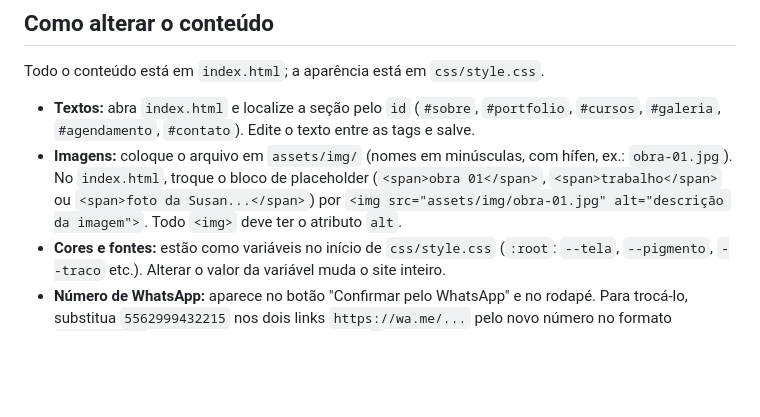
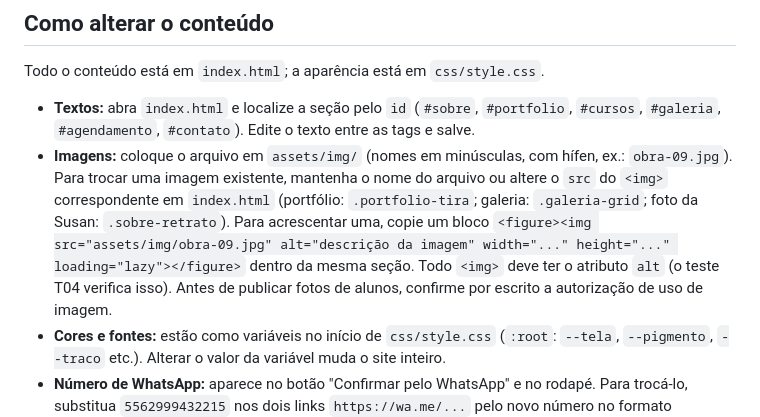
Before and after one commit to GBertonsin/site-susan-kelly, a Markdown page: README.md, the part around the change. Rendered like a GitHub page; blank space fills up the shorter version.

Commit message:
Atualiza no README a instrucao de trocar imagens, que ainda citava os placeholders

```diff
--- a/README.md
+++ b/README.md
@@ -144,10 +144,15 @@ Todo o conteúdo está em `index.html`; a aparência está em `css/style.css`.
   `#portfolio`, `#cursos`, `#galeria`, `#agendamento`, `#contato`). Edite o
   texto entre as tags e salve.
 - **Imagens:** coloque o arquivo em `assets/img/` (nomes em minúsculas, com
-  hífen, ex.: `obra-01.jpg`). No `index.html`, troque o bloco de placeholder
-  (`<span>obra 01</span>`, `<span>trabalho</span>` ou `<span>foto da Susan...</span>`)
-  por `<img src="assets/img/obra-01.jpg" alt="descrição da imagem">`. Todo
-  `<img>` deve ter o atributo `alt`.
+  hífen, ex.: `obra-09.jpg`). Para trocar uma imagem existente, mantenha o
+  nome do arquivo ou altere o `src` do `<img>` correspondente em `index.html`
+  (portfólio: `.portfolio-tira`; galeria: `.galeria-grid`; foto da Susan:
+  `.sobre-retrato`). Para acrescentar uma, copie um bloco
+  `<figure><img src="assets/img/obra-09.jpg" alt="descrição da imagem"
+  width="..." height="..." loading="lazy"></figure>` dentro da mesma seção.
+  Todo `<img>` deve ter o atributo `alt` (o teste T04 verifica isso). Antes de
+  publicar fotos de alunos, confirme por escrito a autorização de uso de
+  imagem.
 - **Cores e fontes:** estão como variáveis no início de `css/style.css`
   (`:root`: `--tela`, `--pigmento`, `--traco` etc.). Alterar o valor da variável
   muda o site inteiro.
```
